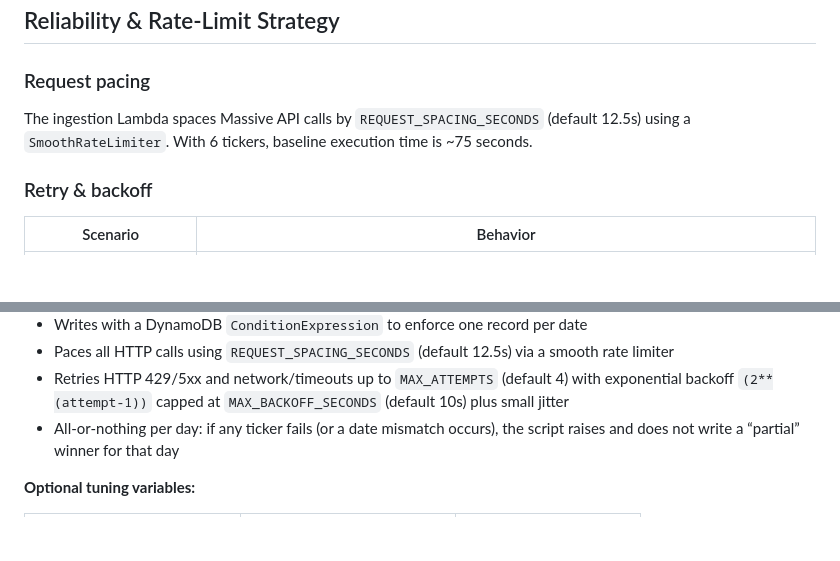
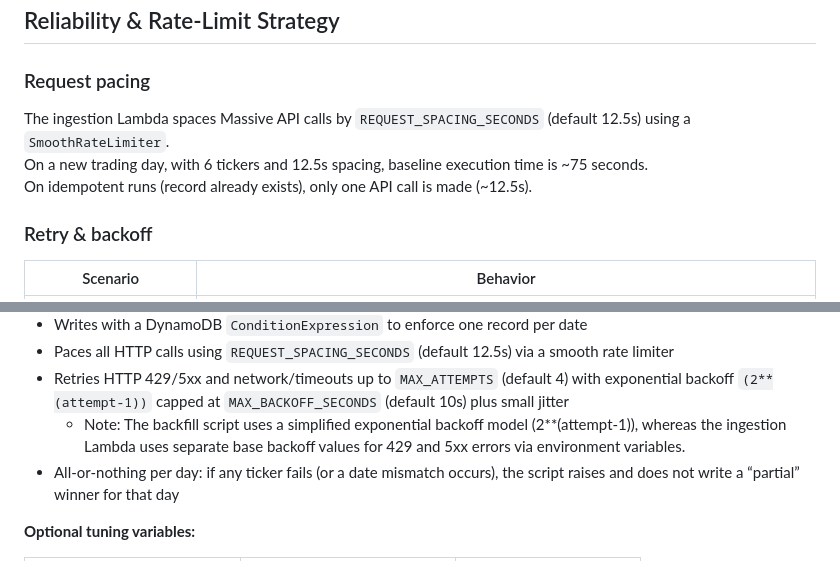
Before and after one commit to hima-97/stocks-serverless-pipeline, a Markdown page: README.md, 2 parts joined by grey strips. Drawn GitHub-style; blank space fills up the shorter version.

Commit message:
Polish README file

```diff
--- a/README.md
+++ b/README.md
@@ -681,7 +681,9 @@ An `OPTIONS /movers` preflight endpoint is also configured (MOCK integration) re
 
 ### Request pacing
 
-The ingestion Lambda spaces Massive API calls by `REQUEST_SPACING_SECONDS` (default 12.5s) using a `SmoothRateLimiter`. With 6 tickers, baseline execution time is ~75 seconds.
+The ingestion Lambda spaces Massive API calls by `REQUEST_SPACING_SECONDS` (default 12.5s) using a `SmoothRateLimiter`.
+On a new trading day, with 6 tickers and 12.5s spacing, baseline execution time is ~75 seconds.
+On idempotent runs (record already exists), only one API call is made (~12.5s).
 
 ### Retry & backoff
 
@@ -970,6 +972,7 @@ Replace `--end-date` with the most recent weekday (trading day).
 - Writes with a DynamoDB `ConditionExpression` to enforce one record per date
 - Paces all HTTP calls using `REQUEST_SPACING_SECONDS` (default 12.5s) via a smooth rate limiter
 - Retries HTTP 429/5xx and network/timeouts up to `MAX_ATTEMPTS` (default 4) with exponential backoff `(2**(attempt-1))` capped at `MAX_BACKOFF_SECONDS` (default 10s) plus small jitter
+  - Note: The backfill script uses a simplified exponential backoff model (2**(attempt-1)), whereas the ingestion Lambda uses separate base backoff values for 429 and 5xx errors via environment variables.
 - All-or-nothing per day: if any ticker fails (or a date mismatch occurs), the script raises and does not write a “partial” winner for that day
 
 **Optional tuning variables:**
```
